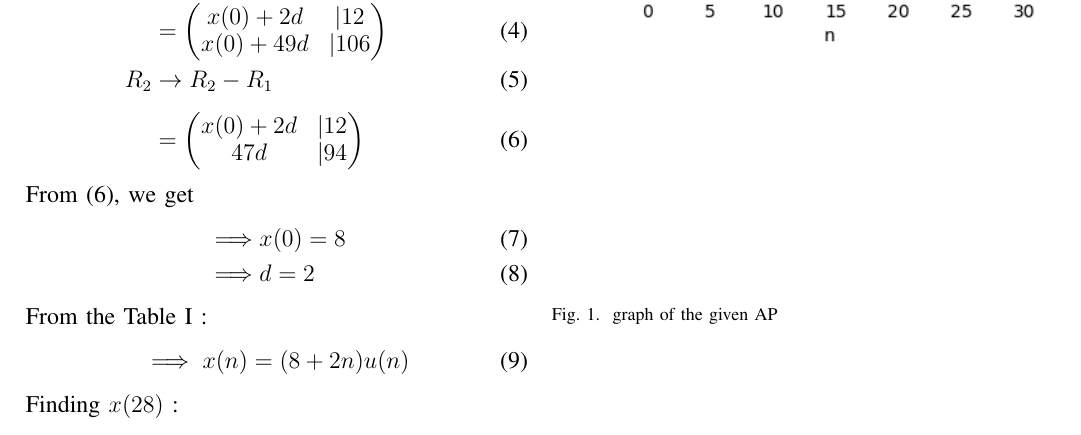
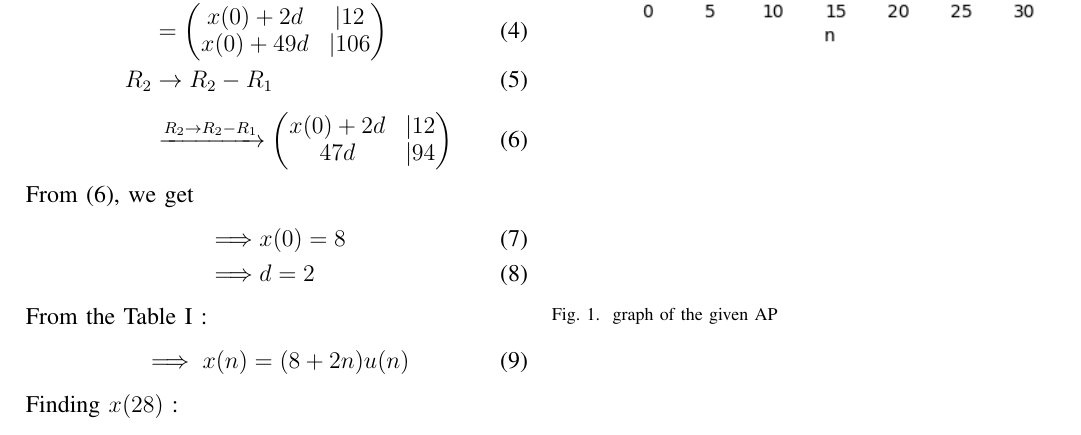
Before and after one commit to pragnidhved/signals-and-systems, a LaTeX paper (10.5.2.8/problem1.tex): part of the page, cut so that both start at the same text. The pictures show the PDF file 10.5.2.8/problem1.pdf that the author committed with the source.

Commit message:
Add files via upload

```diff
--- a/10.5.2.8/problem1.tex
+++ b/10.5.2.8/problem1.tex
@@ -41,7 +41,7 @@ $x(n)$ & $(x(0)+nd)u(n)$ & general term \\ \hline
 &= \myvec{x(0)+2d &| 12 \\ x(0)+49d &| 106} \\
 \quad R_2&\rightarrow R_2-R_1\\[5pt]
 \label{eq:5}
-&= \myvec{x(0)+2d &| 12 \\ 47d &| 94}
+&\xrightarrow{R_2\rightarrow R_2 - R_1} \myvec{x(0)+2d &| 12 \\ 47d &| 94}
 \end{align}
  From \eqref{eq:5}, we get
 \begin{align}
```
Also changed, not shown: 10.5.2.8/problem1.pdf, 1 other file.
